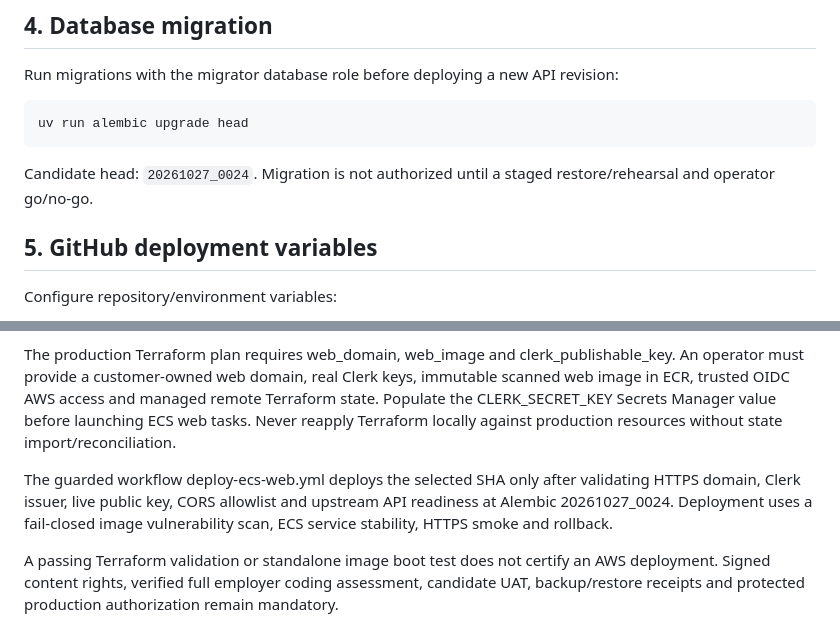
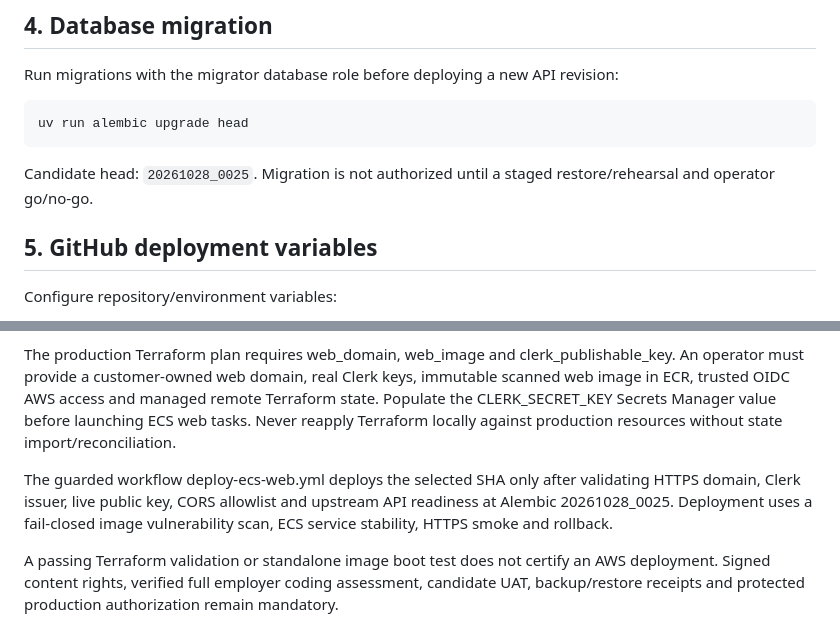
Before and after one commit to rrahul0904/leetcode-platform, a Markdown page: docs/skillforge-aws-deployment.md, 2 parts joined by grey strips. GitHub-like rendering.

Commit message:
chore(release): advance migration and ECS readiness pin to candidate-only transcript-delete security fix

````diff
--- a/docs/skillforge-aws-deployment.md
+++ b/docs/skillforge-aws-deployment.md
@@ -44,7 +44,7 @@ Run migrations with the migrator database role before deploying a new API revisi
 uv run alembic upgrade head
 ```
 
-Candidate head: `20261027_0024`. Migration is not authorized until a staged restore/rehearsal and operator go/no-go.
+Candidate head: `20261028_0025`. Migration is not authorized until a staged restore/rehearsal and operator go/no-go.
 
 ## 5. GitHub deployment variables
 
@@ -71,6 +71,6 @@ Production Terraform now also defines a private ECS/Fargate web service with its
 
 The production Terraform plan requires web_domain, web_image and clerk_publishable_key. An operator must provide a customer-owned web domain, real Clerk keys, immutable scanned web image in ECR, trusted OIDC AWS access and managed remote Terraform state. Populate the CLERK_SECRET_KEY Secrets Manager value before launching ECS web tasks. Never reapply Terraform locally against production resources without state import/reconciliation.
 
-The guarded workflow deploy-ecs-web.yml deploys the selected SHA only after validating HTTPS domain, Clerk issuer, live public key, CORS allowlist and upstream API readiness at Alembic 20261027_0024. Deployment uses a fail-closed image vulnerability scan, ECS service stability, HTTPS smoke and rollback.
+The guarded workflow deploy-ecs-web.yml deploys the selected SHA only after validating HTTPS domain, Clerk issuer, live public key, CORS allowlist and upstream API readiness at Alembic 20261028_0025. Deployment uses a fail-closed image vulnerability scan, ECS service stability, HTTPS smoke and rollback.
 
 A passing Terraform validation or standalone image boot test does not certify an AWS deployment. Signed content rights, verified full employer coding assessment, candidate UAT, backup/restore receipts and protected production authorization remain mandatory.
````
